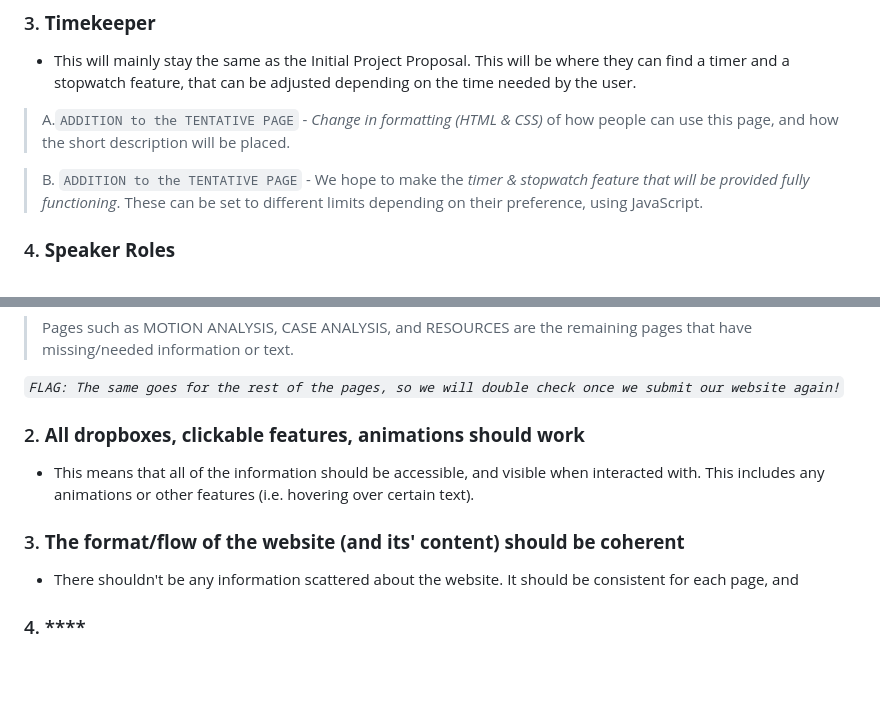
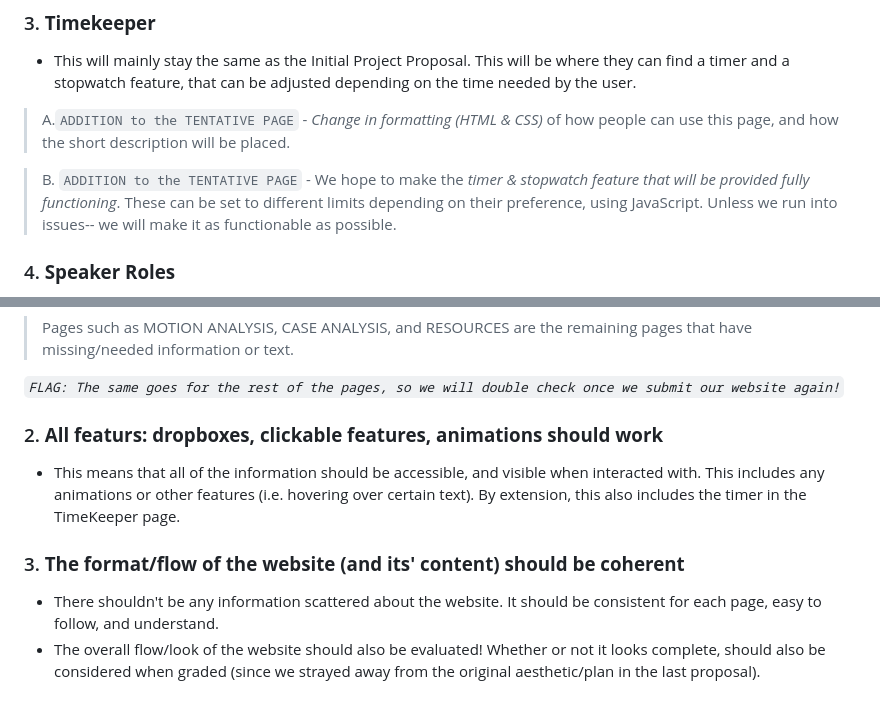
Before and after one commit to MiaRobangK25/CS3_Potassium_K12_K25, a Markdown page: Q3 ProjProposalUpdatePlan.md, 2 parts joined by grey strips. Rendered like a GitHub page; blank space fills up the shorter version.

Commit message:
Last edit - mia for def. of done

```diff
--- a/Q3 ProjProposalUpdatePlan.md
+++ b/Q3 ProjProposalUpdatePlan.md
@@ -22,7 +22,7 @@
 
 > A.`ADDITION to the TENTATIVE PAGE` - *Change in formatting (HTML & CSS)* of how people can use this page, and how the short description will be placed.
 
-> B. `ADDITION to the TENTATIVE PAGE` - We hope to make the *timer & stopwatch feature that will be provided fully functioning*. These can be set to different limits depending on their preference, using JavaScript.
+> B. `ADDITION to the TENTATIVE PAGE` - We hope to make the *timer & stopwatch feature that will be provided fully functioning*. These can be set to different limits depending on their preference, using JavaScript. Unless we run into issues-- we will make it as functionable as possible.
 
 ### 4. **Speaker Roles**
 - This will mainly stay the same as the Initial Project Proposal. This is where all of the other details and necessary information about the different roles debaters may have in a debate.
@@ -65,10 +65,9 @@
 
 *`FLAG: The same goes for the rest of the pages, so we will double check once we submit our website again!`*
 
-### 2. **All dropboxes, clickable features, animations should work**
-- This means that all of the information should be accessible, and visible when interacted with. This includes any animations or other features (i.e. hovering over certain text).
+### 2. **All featurs: dropboxes, clickable features, animations should work**
+- This means that all of the information should be accessible, and visible when interacted with. This includes any animations or other features (i.e. hovering over certain text). By extension, this also includes the timer in the TimeKeeper page.
 
 ### 3. **The format/flow of the website (and its' content) should be coherent**
-- There shouldn't be any information scattered about the website. It should be consistent for each page, and
-
-### 4. ****
+- There shouldn't be any information scattered about the website. It should be consistent for each page, easy to follow, and understand.
+- The overall flow/look of the website should also be evaluated! Whether or not it looks complete, should also be considered when graded (since we strayed away from the original aesthetic/plan in the last proposal).
```
